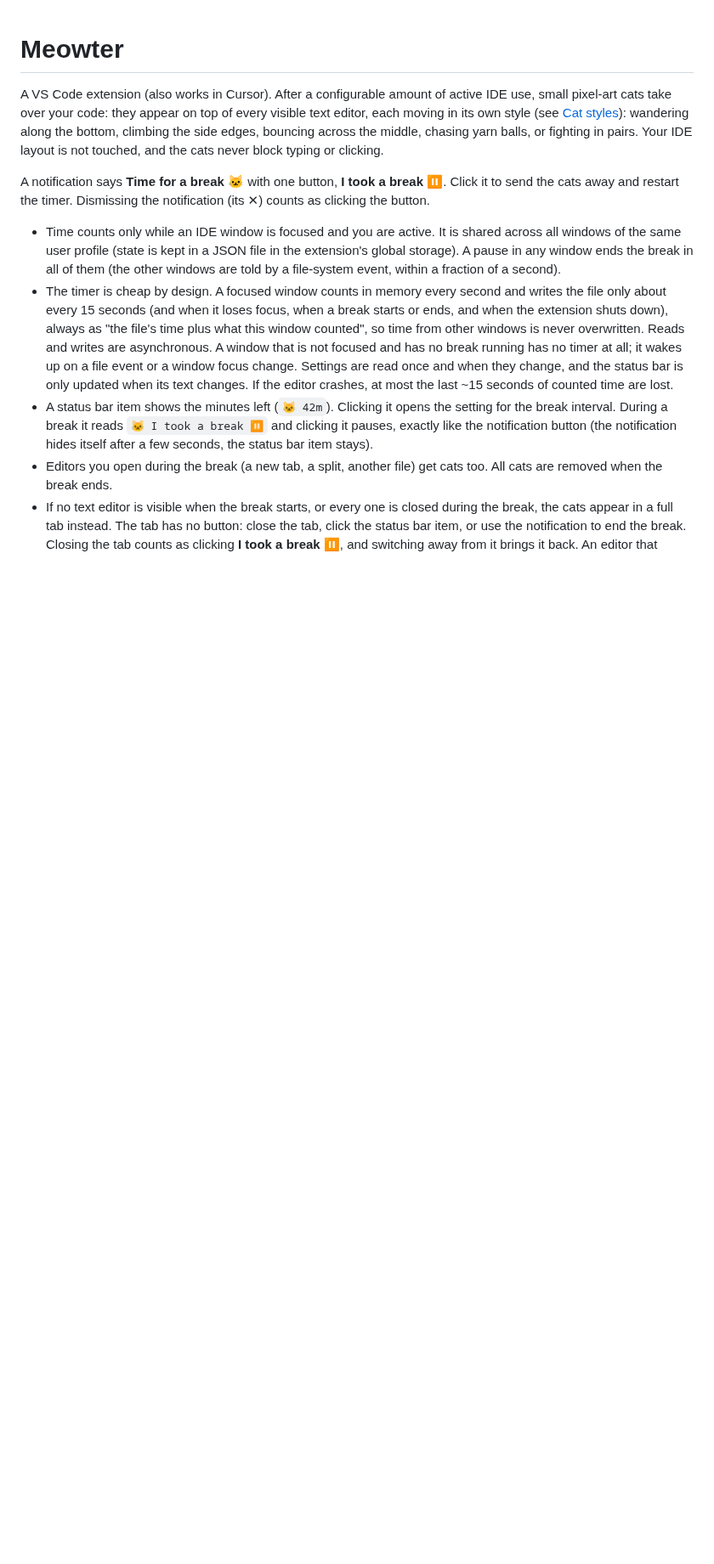
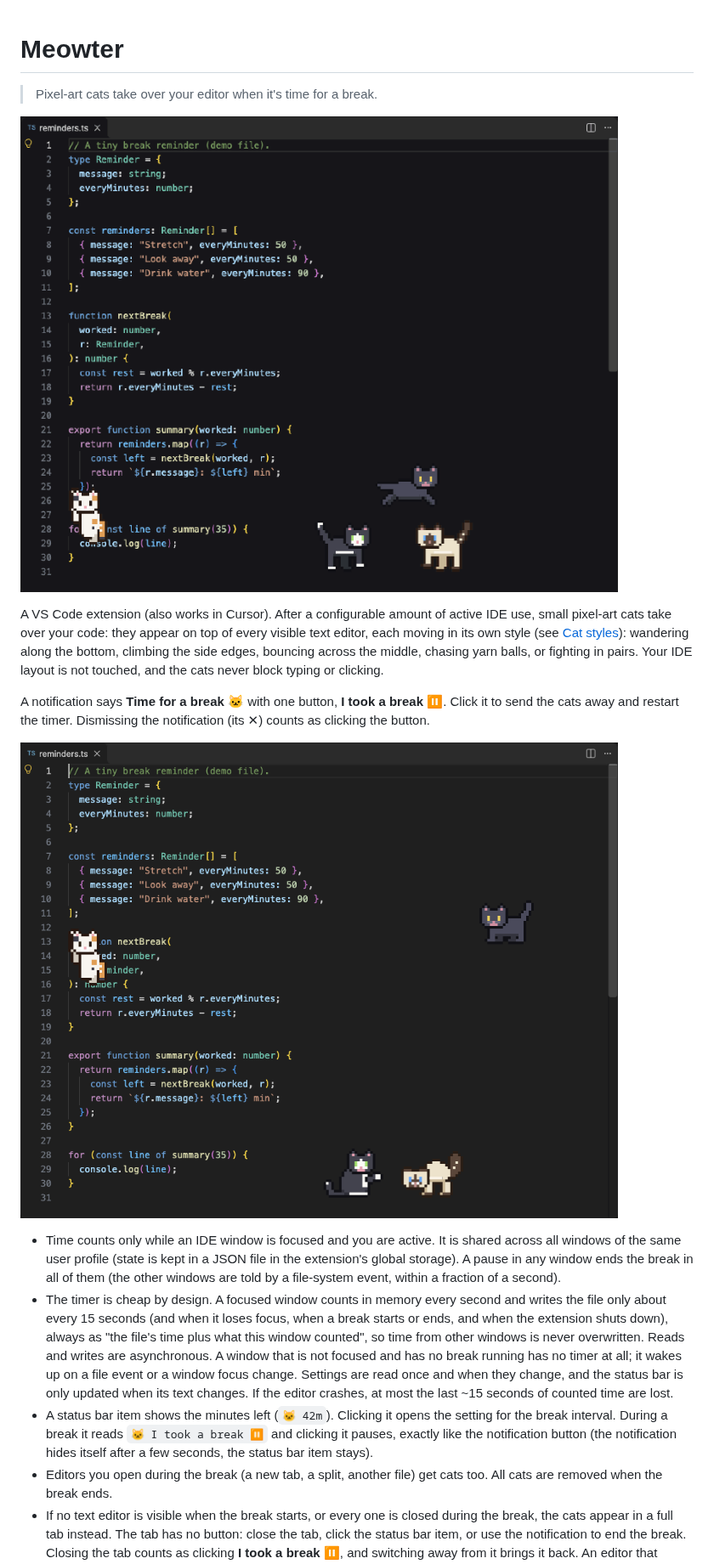
Before and after one commit to Venkateshkamat/meowter, a Markdown page: README.md, the part around the change. Shown at 85% size. Drawn GitHub-style; pictures changed too: media/demo.gif (added), media/screenshot.png (added); blank space fills up the shorter version.

```diff
--- a/README.md
+++ b/README.md
@@ -1,8 +1,14 @@
 # Meowter
+
+> Pixel-art cats take over your editor when it's time for a break.
+
+![Meowter: two cats face off, hiss and fight in a dust cloud, while a third climbs the side of the editor and a fourth jumps across the code](media/demo.gif)
 
 A VS Code extension (also works in Cursor). After a configurable amount of active IDE use, small pixel-art cats take over your code: they appear on top of every visible text editor, each moving in its own style (see [Cat styles](#cat-styles)): wandering along the bottom, climbing the side edges, bouncing across the middle, chasing yarn balls, or fighting in pairs. Your IDE layout is not touched, and the cats never block typing or clicking.
 
 A notification says **Time for a break 🐱** with one button, **I took a break ⏸**. Click it to send the cats away and restart the timer. Dismissing the notification (its ✕) counts as clicking the button.
+
+![A still from a break: two cats facing off on the floor, one cat climbing the left wall and one cat mid-jump](media/screenshot.png)
 
 - Time counts only while an IDE window is focused and you are active. It is shared across all windows of the same user profile (state is kept in a JSON file in the extension's global storage). A pause in any window ends the break in all of them (the other windows are told by a file-system event, within a fraction of a second).
 - The timer is cheap by design. A focused window counts in memory every second and writes the file only about every 15 seconds (and when it loses focus, when a break starts or ends, and when the extension shuts down), always as "the file's time plus what this window counted", so time from other windows is never overwritten. Reads and writes are asynchronous. A window that is not focused and has no break running has no timer at all; it wakes up on a file event or a window focus change. Settings are read once and when they change, and the status bar is only updated when its text changes. If the editor crashes, at most the last ~15 seconds of counted time are lost.
```
Also changed, not shown: 3 other files.
